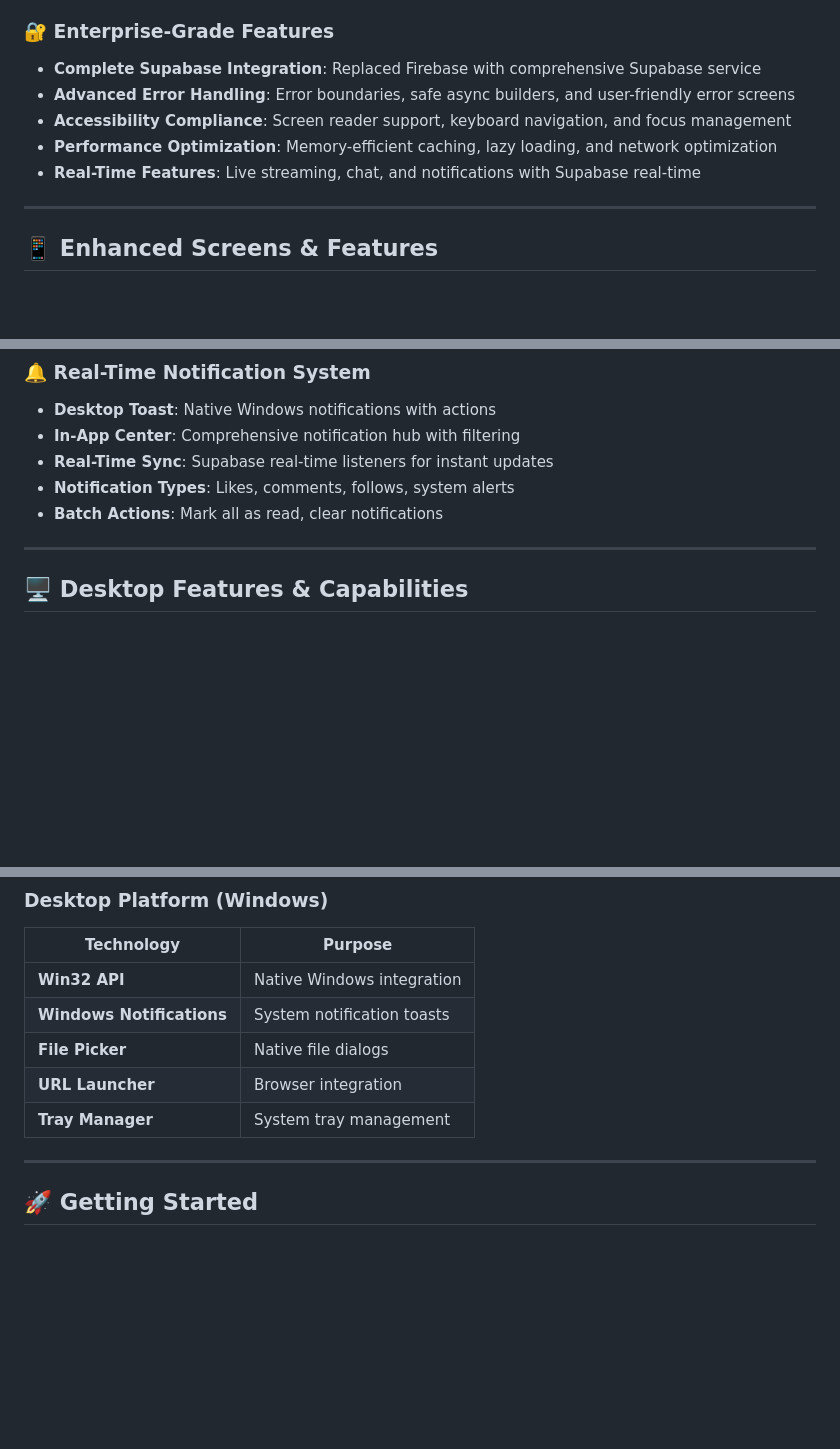
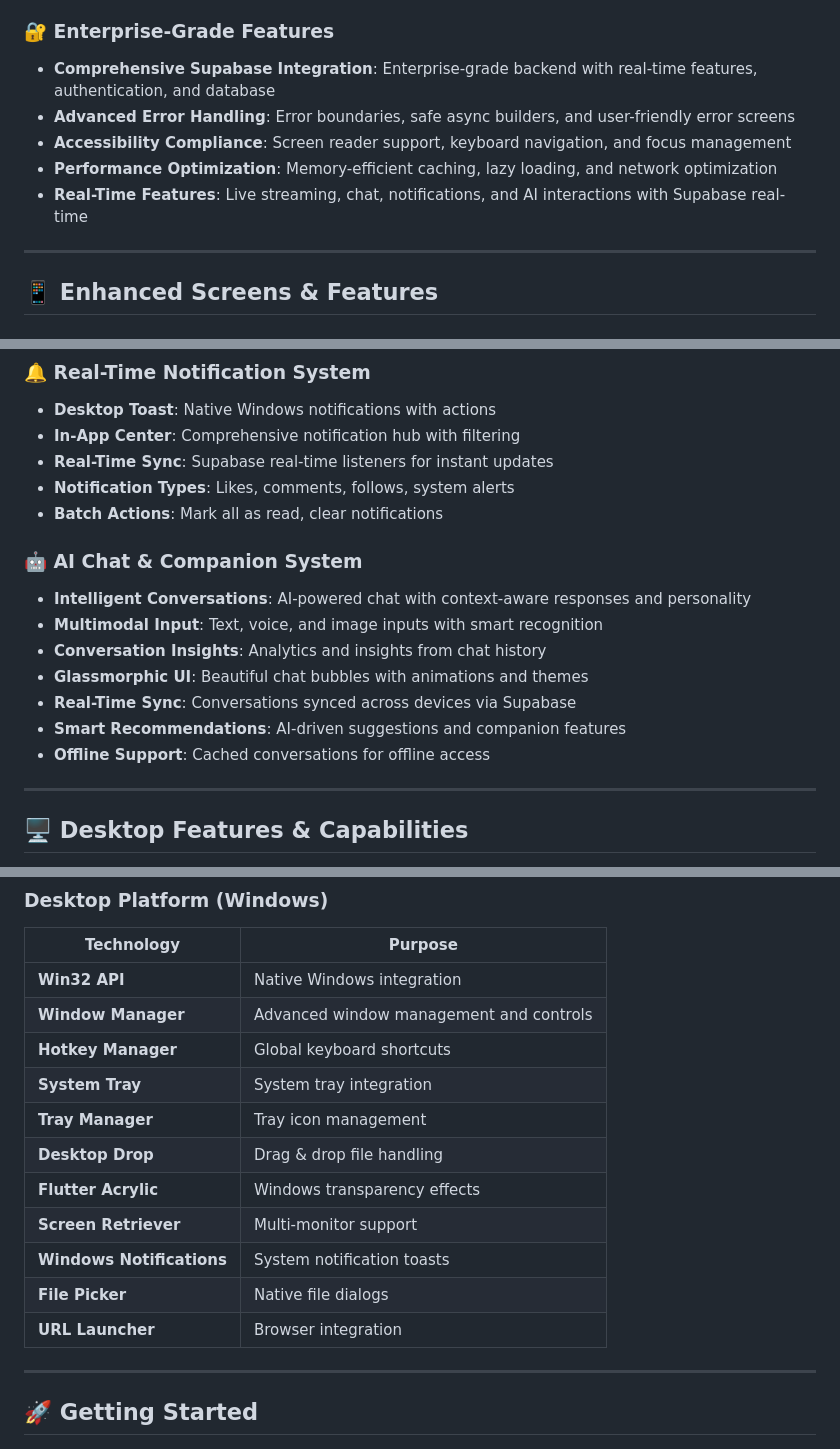
Before and after one commit to getuser-shivam/MyCircle, a Markdown page: README.md, 3 parts joined by grey strips. Rendered like a GitHub page; blank space fills up the shorter version.

Commit message:
Enhance README with AI Chat features, expanded desktop capabilities, updated Supabase integration, and removed Firebase references

```diff
--- a/README.md
+++ b/README.md
@@ -51,11 +51,11 @@
 - **Desktop Settings**: Comprehensive settings screen with cloud sync via Supabase
 
 ### 🔐 **Enterprise-Grade Features**
-- **Complete Supabase Integration**: Replaced Firebase with comprehensive Supabase service
+- **Comprehensive Supabase Integration**: Enterprise-grade backend with real-time features, authentication, and database
 - **Advanced Error Handling**: Error boundaries, safe async builders, and user-friendly error screens
 - **Accessibility Compliance**: Screen reader support, keyboard navigation, and focus management
 - **Performance Optimization**: Memory-efficient caching, lazy loading, and network optimization
-- **Real-Time Features**: Live streaming, chat, and notifications with Supabase real-time
+- **Real-Time Features**: Live streaming, chat, notifications, and AI interactions with Supabase real-time
 
 ---
 
@@ -103,6 +103,15 @@
 - **Notification Types**: Likes, comments, follows, system alerts
 - **Batch Actions**: Mark all as read, clear notifications
 
+### 🤖 **AI Chat & Companion System**
+- **Intelligent Conversations**: AI-powered chat with context-aware responses and personality
+- **Multimodal Input**: Text, voice, and image inputs with smart recognition
+- **Conversation Insights**: Analytics and insights from chat history
+- **Glassmorphic UI**: Beautiful chat bubbles with animations and themes
+- **Real-Time Sync**: Conversations synced across devices via Supabase
+- **Smart Recommendations**: AI-driven suggestions and companion features
+- **Offline Support**: Cached conversations for offline access
+
 ---
 
 ## 🖥️ Desktop Features & Capabilities
@@ -221,10 +238,16 @@ MyCircle provides a **native desktop experience** optimized for Windows 10/11 wi
 | Technology | Purpose |
 |-----------|---------|
 | **Win32 API** | Native Windows integration |
+| **Window Manager** | Advanced window management and controls |
+| **Hotkey Manager** | Global keyboard shortcuts |
+| **System Tray** | System tray integration |
+| **Tray Manager** | Tray icon management |
+| **Desktop Drop** | Drag & drop file handling |
+| **Flutter Acrylic** | Windows transparency effects |
+| **Screen Retriever** | Multi-monitor support |
 | **Windows Notifications** | System notification toasts |
 | **File Picker** | Native file dialogs |
 | **URL Launcher** | Browser integration |
-| **Tray Manager** | System tray management |
 
 ---
 
```
Also changed, not shown: other parts of README.md (+8 -0 lines).
